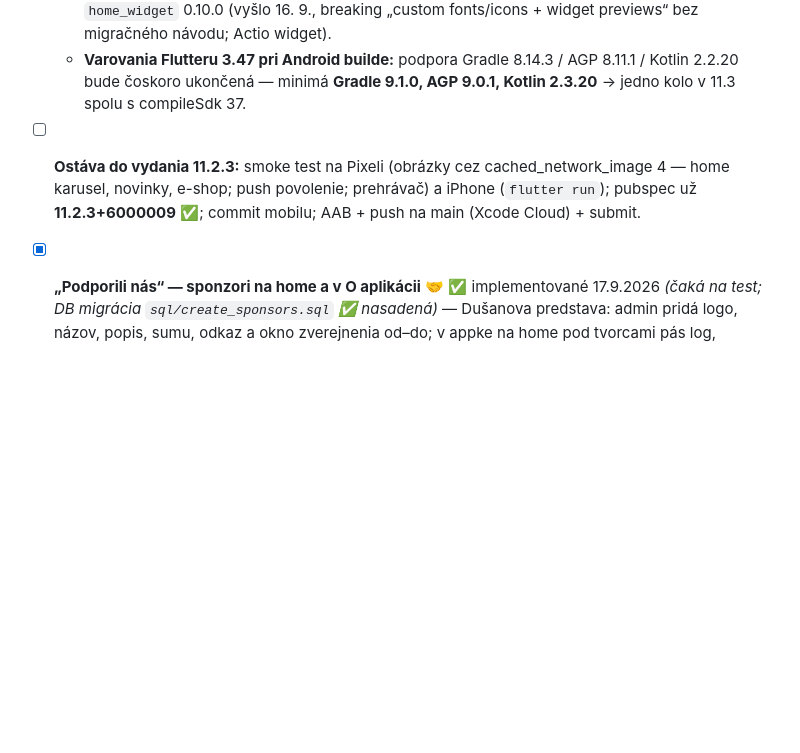
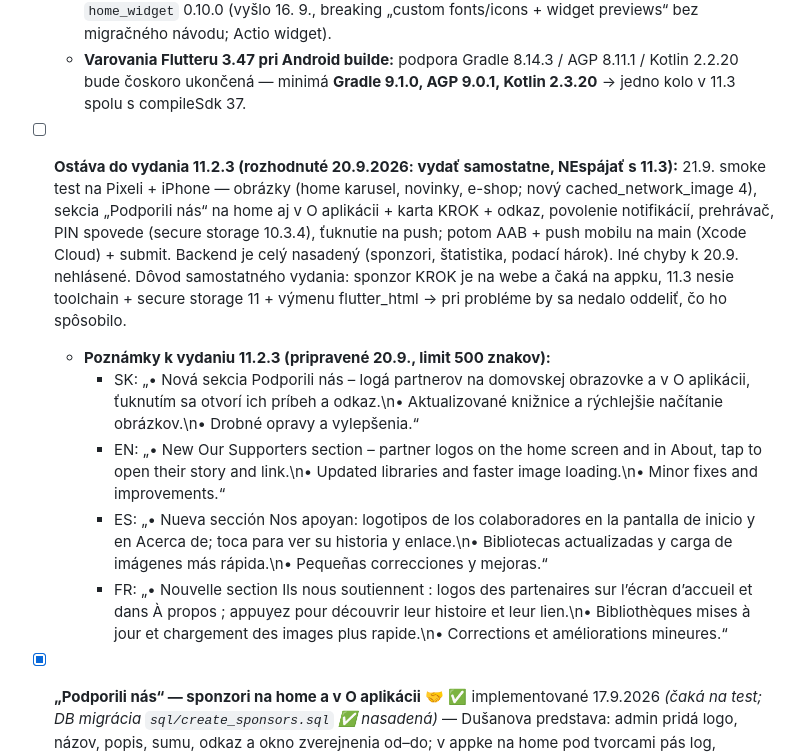
Before and after one commit to dusanpecko/lectio-app, a Markdown page: PRODUCTION_CHECKLIST.md, the part around the change. Drawn GitHub-style; blank space fills up the shorter version.

Commit message:
docs(checklist): 11.2.3 vydat samostatne (rozhodnute 20.9.), plan smoke testu 21.9. + poznamky k vydaniu
Co-Authored-By: Claude Fable 5.1 <noreply@anthropic.com>

```diff
--- a/PRODUCTION_CHECKLIST.md
+++ b/PRODUCTION_CHECKLIST.md
@@ -204,7 +204,12 @@
   - **`flutter_html` 3.0.0 padal v release builde** („Method not found: 'matches'") — importuje privátne `package:html/src/query_selector.dart`, ktorého top-level `matches()` balík `html` 0.15.7 odstránil. Dočasne `dependency_overrides: html: 0.15.6` v pubspec (komentár pri položke). Balík je 18 mesiacov bez vydania a používame ho v 15 obrazovkách → **výmena v 11.3** (viď nižšie).
   - **Zámerne ODLOŽENÉ major verzie (do 11.3, potrebujú toolchain/test):** `flutter_secure_storage` 11.2 (odstránené `encryptedSharedPreferences`/`sharedPreferencesName`, minSdk 24, 11.0 chcel compileSdk 37; drží PIN vault spovede → nutný test migrácie dát na Pixeli aj iPhone, v 11.x sú čerstvé biometrické opravy z 10.–16. 9.), `permission_handler` 13.0 (vyžaduje compileSdk 37), `home_widget` 0.10.0 (vyšlo 16. 9., breaking „custom fonts/icons + widget previews“ bez migračného návodu; Actio widget).
   - **Varovania Flutteru 3.47 pri Android builde:** podpora Gradle 8.14.3 / AGP 8.11.1 / Kotlin 2.2.20 bude čoskoro ukončená — minimá **Gradle 9.1.0, AGP 9.0.1, Kotlin 2.3.20** → jedno kolo v 11.3 spolu s compileSdk 37.
-- [ ] **Ostáva do vydania 11.2.3:** smoke test na Pixeli (obrázky cez cached_network_image 4 — home karusel, novinky, e-shop; push povolenie; prehrávač) a iPhone (`flutter run`); pubspec už **11.2.3+6000009** ✅; commit mobilu; AAB + push na main (Xcode Cloud) + submit.
+- [ ] **Ostáva do vydania 11.2.3 (rozhodnuté 20.9.2026: vydať samostatne, NEspájať s 11.3):** 21.9. smoke test na Pixeli + iPhone — obrázky (home karusel, novinky, e-shop; nový cached_network_image 4), sekcia „Podporili nás“ na home aj v O aplikácii + karta KROK + odkaz, povolenie notifikácií, prehrávač, PIN spovede (secure storage 10.3.4), ťuknutie na push; potom AAB + push mobilu na main (Xcode Cloud) + submit. Backend je celý nasadený (sponzori, štatistika, podací hárok). Iné chyby k 20.9. nehlásené. Dôvod samostatného vydania: sponzor KROK je na webe a čaká na appku, 11.3 nesie toolchain + secure storage 11 + výmenu flutter_html → pri probléme by sa nedalo oddeliť, čo ho spôsobilo.
+  - **Poznámky k vydaniu 11.2.3 (pripravené 20.9., limit 500 znakov):**
+    - SK: „• Nová sekcia Podporili nás – logá partnerov na domovskej obrazovke a v O aplikácii, ťuknutím sa otvorí ich príbeh a odkaz.\n• Aktualizované knižnice a rýchlejšie načítanie obrázkov.\n• Drobné opravy a vylepšenia.“
+    - EN: „• New Our Supporters section – partner logos on the home screen and in About, tap to open their story and link.\n• Updated libraries and faster image loading.\n• Minor fixes and improvements.“
+    - ES: „• Nueva sección Nos apoyan: logotipos de los colaboradores en la pantalla de inicio y en Acerca de; toca para ver su historia y enlace.\n• Bibliotecas actualizadas y carga de imágenes más rápida.\n• Pequeñas correcciones y mejoras.“
+    - FR: „• Nouvelle section Ils nous soutiennent : logos des partenaires sur l’écran d’accueil et dans À propos ; appuyez pour découvrir leur histoire et leur lien.\n• Bibliothèques mises à jour et chargement des images plus rapide.\n• Corrections et améliorations mineures.“
 
 - [x] **„Podporili nás“ — sponzori na home a v O aplikácii** 🤝 ✅ implementované 17.9.2026 _(čaká na test; DB migrácia `sql/create_sponsors.sql` ✅ nasadená)_ — Dušanova predstava: admin pridá logo, názov, popis, sumu, odkaz a okno zverejnenia od–do; v appke na home pod tvorcami pás log, ťuknutie otvorí kartu odspodu ako pri tíme. **Rozhodnutia 17.9.2026:** suma sa eviduje vždy, verejne len s prepínačom „zobraziť sumu“; popis viacjazyčný (SK/CZ/EN/ES/FR) s AI „doplniť chýbajúce“; rovnaký blok aj na webe (Podporte nás). Navyše: voliteľné logo pre tmavý režim (predvolene biela dlaždica), interná poznámka len pre admin, Umami `sponsor_open` / `sponsor_link` so zdrojom home/about/web (na koniec roka vieš sponzorovi povedať, koľko ľudí kartu otvorilo a kliklo na web).
   - **Backend:** tabuľka `sponsors` (RLS len service role + admin — zámerne bez anon čítania, suma a poznámka sa nedajú obísť), bucket `sponsors`, `GET /api/sponsors?lang=` (okno od–do, fallback jazyka, CDN 5 min, fail-soft), admin API + `/admin/sponsors` (zoznam so stavmi a šípkami, editor), kľúč oprávnení `sponsors`, `ImageUploadCrop` režim bez orezu (PNG s priehľadnosťou). Web: `SponsorsSection` na `/support`.
```
